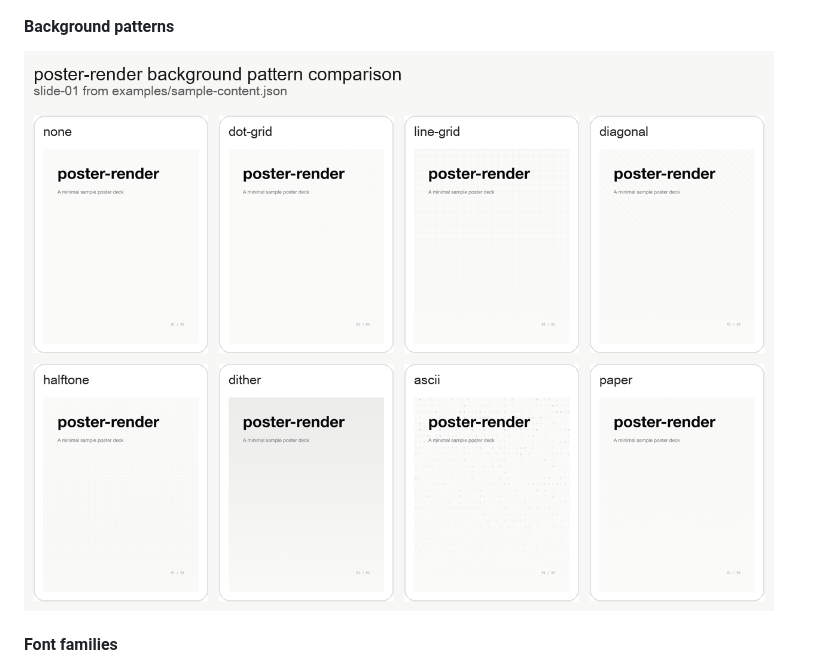
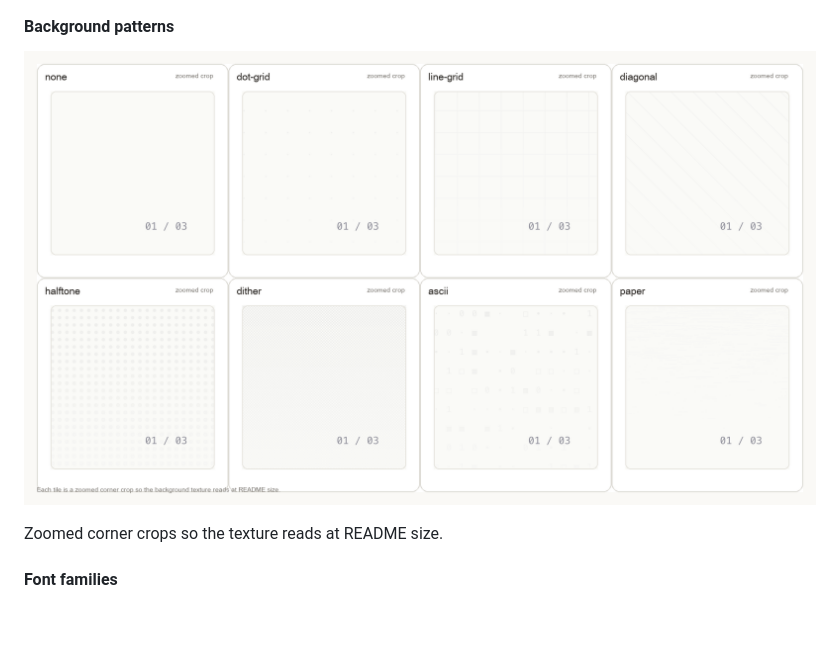
Before and after one commit to atom63/poster-render, a Markdown page: README.md, the part around the change. Drawn GitHub-style; pictures changed too: docs/assets/bg-patterns.png; blank space fills up the shorter version.

Commit message:
docs: make background patterns easier to read

```diff
--- a/README.md
+++ b/README.md
@@ -253,6 +253,8 @@ You can tune the look in `theme` with these knobs:
 
 ![Background patterns](docs/assets/bg-patterns.png)
 
+Zoomed corner crops so the texture reads at README size.
+
 #### Font families
 
 ![Font families](docs/assets/font-families.png)
```
